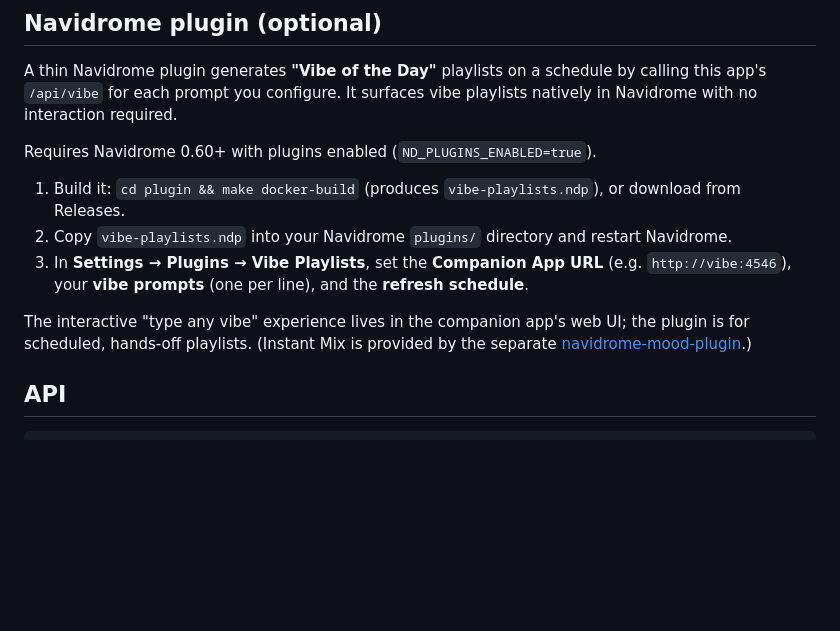
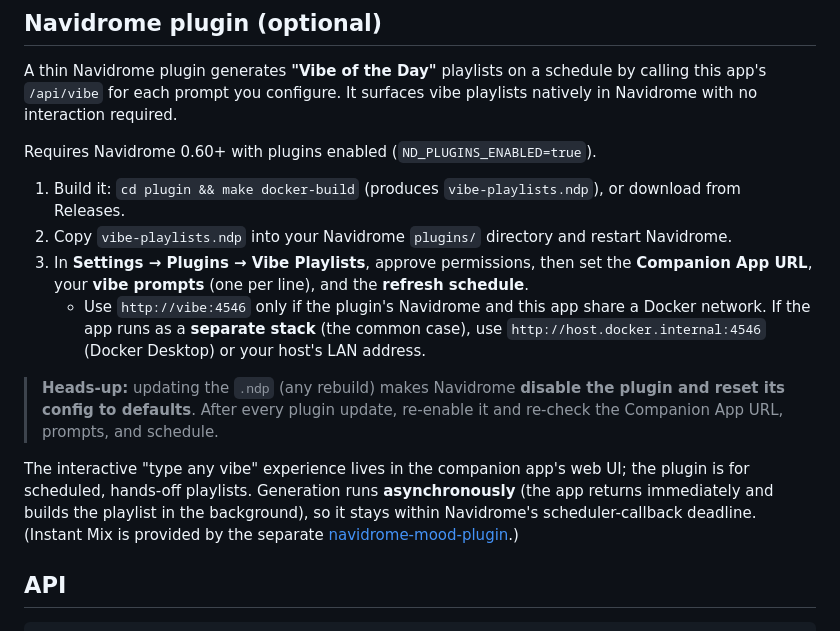
Before and after one commit to craiglush/navidrome-vibe, a Markdown page: README.md, the part around the change. Drawn GitHub-style; blank space fills up the shorter version.

Commit message:
docs(plugin): note config-reset-on-update + correct app_url for separate stacks
Updating the .ndp disables the plugin and resets config to manifest defaults —
document re-enable + re-check. Clarify app_url: vibe:4546 only works on a shared
docker network; use host.docker.internal:4546 for a separate app stack. Note
async generation keeps within the scheduler deadline.

Co-Authored-By: Claude Opus 4.8 (1M context) <noreply@anthropic.com>

```diff
--- a/README.md
+++ b/README.md
@@ -104,11 +104,20 @@ Requires Navidrome 0.60+ with plugins enabled (`ND_PLUGINS_ENABLED=true`).
 
 1. Build it: `cd plugin && make docker-build` (produces `vibe-playlists.ndp`), or download from Releases.
 2. Copy `vibe-playlists.ndp` into your Navidrome `plugins/` directory and restart Navidrome.
-3. In **Settings → Plugins → Vibe Playlists**, set the **Companion App URL** (e.g. `http://vibe:4546`),
-   your **vibe prompts** (one per line), and the **refresh schedule**.
+3. In **Settings → Plugins → Vibe Playlists**, approve permissions, then set the
+   **Companion App URL**, your **vibe prompts** (one per line), and the **refresh schedule**.
+   - Use `http://vibe:4546` only if the plugin's Navidrome and this app share a Docker network.
+     If the app runs as a **separate stack** (the common case), use `http://host.docker.internal:4546`
+     (Docker Desktop) or your host's LAN address.
+
+> **Heads-up:** updating the `.ndp` (any rebuild) makes Navidrome **disable the plugin and reset its
+> config to defaults**. After every plugin update, re-enable it and re-check the Companion App URL,
+> prompts, and schedule.
 
 The interactive "type any vibe" experience lives in the companion app's web UI; the plugin is for
-scheduled, hands-off playlists. (Instant Mix is provided by the separate
+scheduled, hands-off playlists. Generation runs **asynchronously** (the app returns immediately and
+builds the playlist in the background), so it stays within Navidrome's scheduler-callback deadline.
+(Instant Mix is provided by the separate
 [navidrome-mood-plugin](https://github.com/craiglush/navidrome-mood-plugin).)
 
 ## API
```
